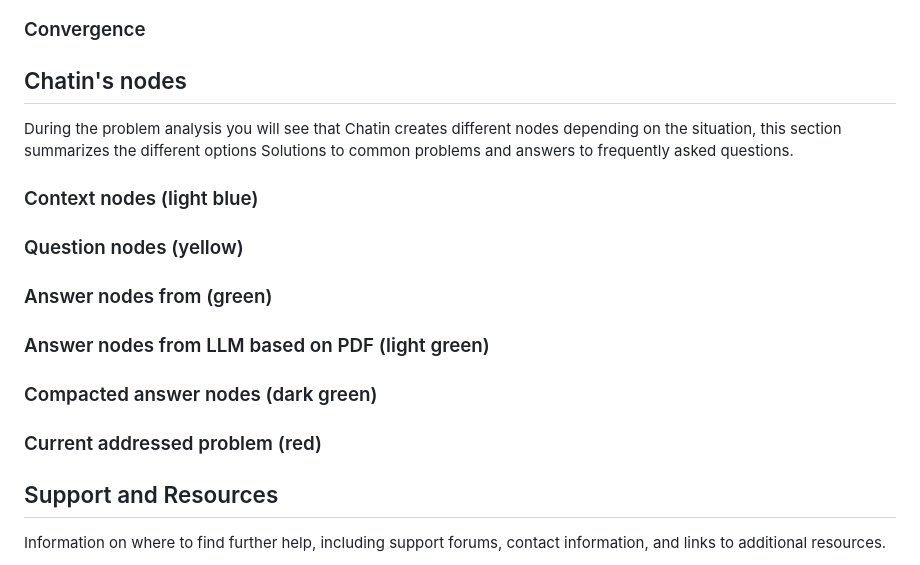
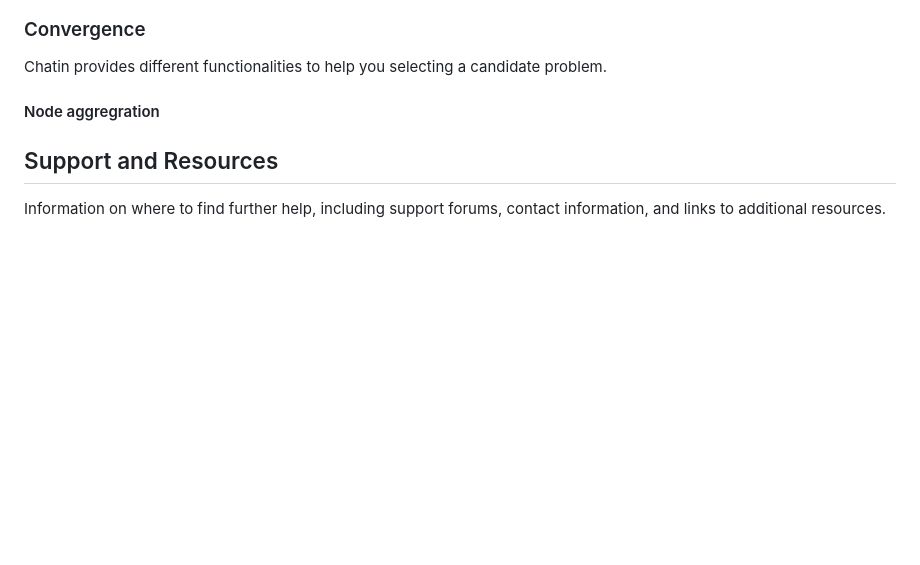
Before and after one commit to onekin/Chatin, a Markdown page: README.md, the part around the change printed below. GitHub-like rendering; blank space fills up the shorter version.

```diff
--- a/README.md
+++ b/README.md
@@ -107,18 +120,10 @@ Note that nodes created asking from a PDF have a green light color. In addition
 
 
 ### Convergence
+Chatin provides different functionalities to help you selecting a candidate problem.
 
+#### Node aggregration
 
-
-## Chatin's nodes
-During the problem analysis you will see that Chatin creates different nodes depending on the situation, this section summarizes the different options
-Solutions to common problems and answers to frequently asked questions.
-### Context nodes (light blue)
-### Question nodes (yellow)
-### Answer nodes from (green)
-### Answer nodes from LLM based on PDF (light green)
-### Compacted answer nodes (dark green)
-### Current addressed problem (red)
 
 
 ## Support and Resources
```
Also changed, not shown: other parts of README.md (+13 -0 lines).
